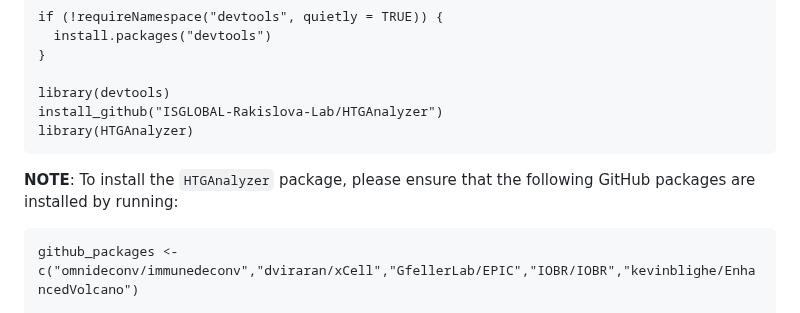
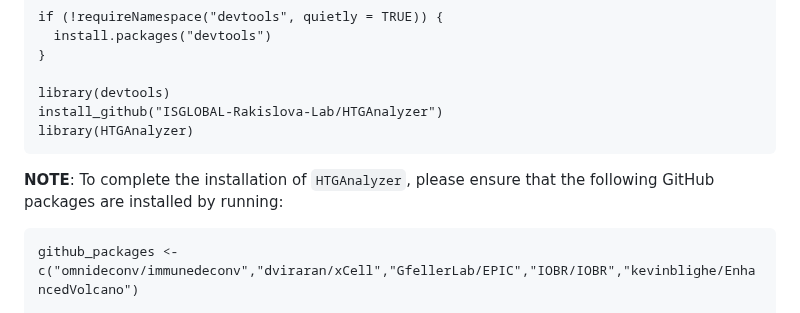
Before and after one commit to ISGLOBAL-Rakislova-Lab/HTGAnalyzer, a Markdown page: README.md, the part around the change. Rendered like a GitHub page.

````diff
--- a/README.md
+++ b/README.md
@@ -24,7 +24,7 @@ library(devtools)
 install_github("ISGLOBAL-Rakislova-Lab/HTGAnalyzer")
 library(HTGAnalyzer)
 ```
- **NOTE**: To install the `HTGAnalyzer` package, please ensure that the following GitHub packages are installed by running:
+ **NOTE**: To complete the installation of `HTGAnalyzer`, please ensure that the following GitHub packages are installed by running:
 
 ```{r}
 github_packages <- c("omnideconv/immunedeconv","dviraran/xCell","GfellerLab/EPIC","IOBR/IOBR","kevinblighe/EnhancedVolcano")
````
